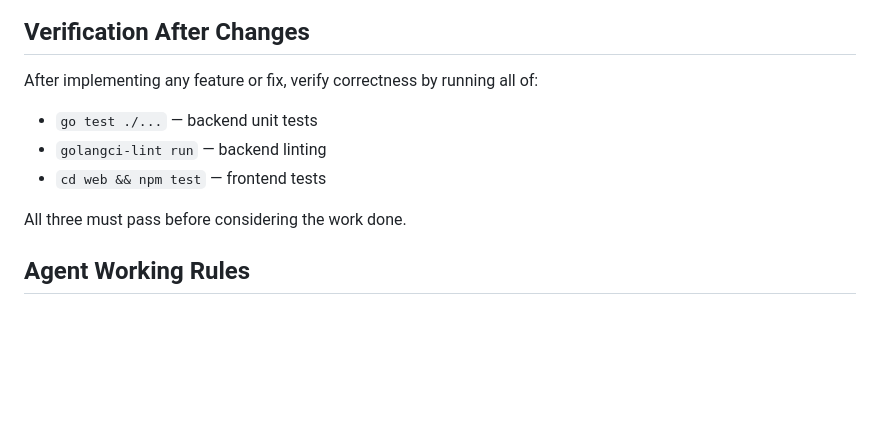
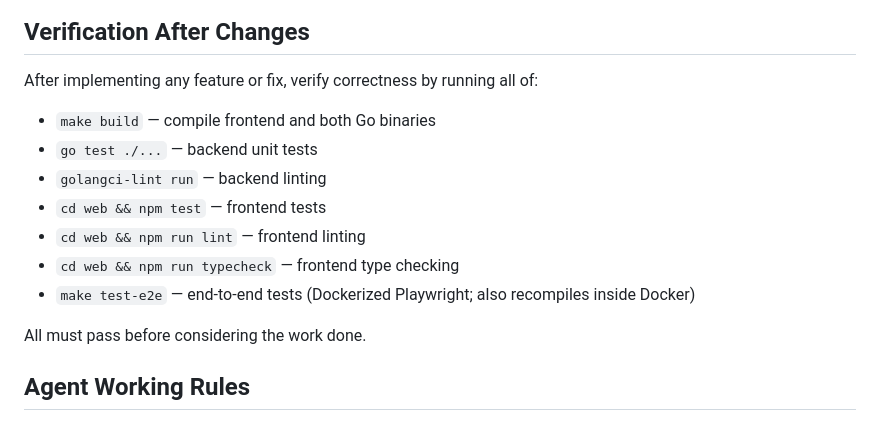
Before and after one commit to Neokil/AutoPR, a Markdown page: AGENTS.md, the part around the change. GitHub-like rendering; blank space fills up the shorter version.

Commit message:
update agents.md with more validations

```diff
--- a/AGENTS.md
+++ b/AGENTS.md
@@ -46,11 +46,15 @@ Useful direct commands:
 
 After implementing any feature or fix, verify correctness by running all of:
 
+- `make build` — compile frontend and both Go binaries
 - `go test ./...` — backend unit tests
 - `golangci-lint run` — backend linting
 - `cd web && npm test` — frontend tests
+- `cd web && npm run lint` — frontend linting
+- `cd web && npm run typecheck` — frontend type checking
+- `make test-e2e` — end-to-end tests (Dockerized Playwright; also recompiles inside Docker)
 
-All three must pass before considering the work done.
+All must pass before considering the work done.
 
 ## Agent Working Rules
 
```
